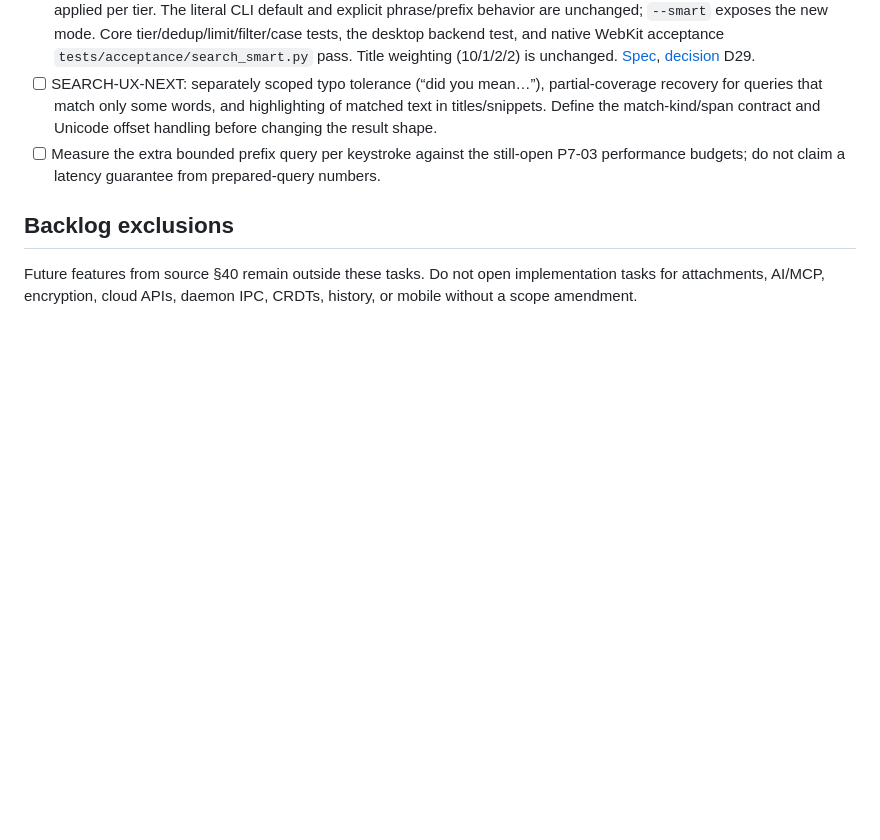
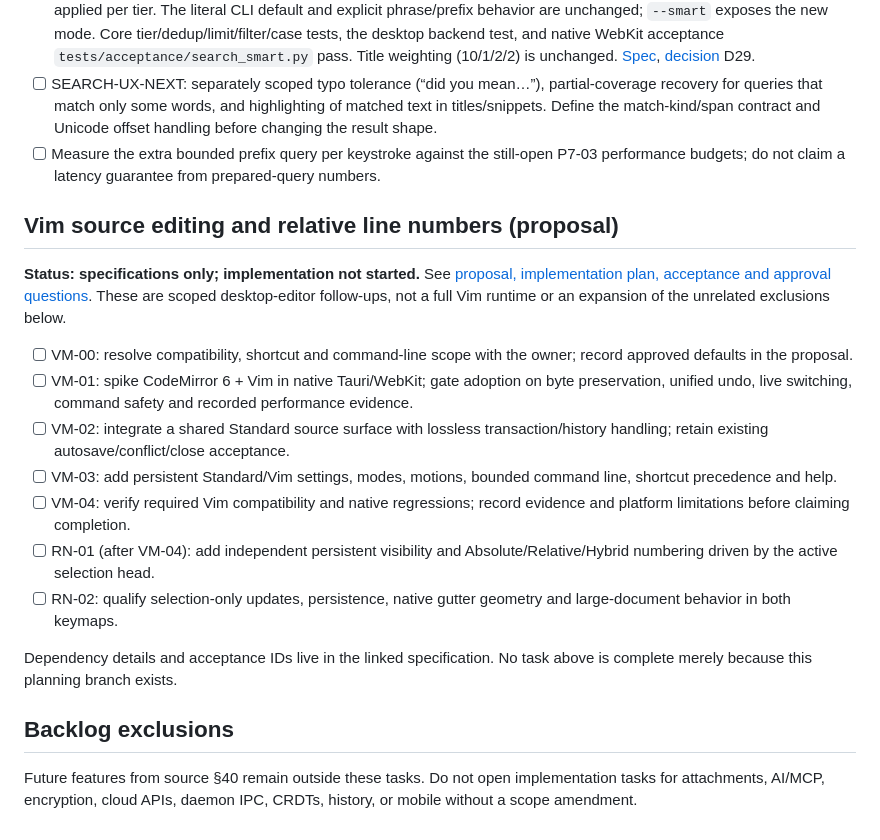
Before and after one commit to acramatte/foglio, a Markdown page: docs/tasks.md, the part around the change. Drawn GitHub-style; blank space fills up the shorter version.

```diff
--- a/docs/tasks.md
+++ b/docs/tasks.md
@@ -190,6 +190,20 @@ Do not check a box just because code exists. The source brief's illustrative exa
 - [ ] SEARCH-UX-NEXT: separately scoped typo tolerance (“did you mean…”), partial-coverage recovery for queries that match only some words, and highlighting of matched text in titles/snippets. Define the match-kind/span contract and Unicode offset handling before changing the result shape.
 - [ ] Measure the extra bounded prefix query per keystroke against the still-open P7-03 performance budgets; do not claim a latency guarantee from prepared-query numbers.
 
+## Vim source editing and relative line numbers (proposal)
+
+**Status: specifications only; implementation not started.** See [proposal, implementation plan, acceptance and approval questions](specs/vim-source-editing.md). These are scoped desktop-editor follow-ups, not a full Vim runtime or an expansion of the unrelated exclusions below.
+
+- [ ] VM-00: resolve compatibility, shortcut and command-line scope with the owner; record approved defaults in the proposal.
+- [ ] VM-01: spike CodeMirror 6 + Vim in native Tauri/WebKit; gate adoption on byte preservation, unified undo, live switching, command safety and recorded performance evidence.
+- [ ] VM-02: integrate a shared Standard source surface with lossless transaction/history handling; retain existing autosave/conflict/close acceptance.
+- [ ] VM-03: add persistent Standard/Vim settings, modes, motions, bounded command line, shortcut precedence and help.
+- [ ] VM-04: verify required Vim compatibility and native regressions; record evidence and platform limitations before claiming completion.
+- [ ] RN-01 (after VM-04): add independent persistent visibility and Absolute/Relative/Hybrid numbering driven by the active selection head.
+- [ ] RN-02: qualify selection-only updates, persistence, native gutter geometry and large-document behavior in both keymaps.
+
+Dependency details and acceptance IDs live in the linked specification. No task above is complete merely because this planning branch exists.
+
 ## Backlog exclusions
 
 Future features from source §40 remain outside these tasks. Do not open implementation tasks for attachments, AI/MCP, encryption, cloud APIs, daemon IPC, CRDTs, history, or mobile without a scope amendment.
```
Also changed, not shown: docs/specs/vim-source-editing.md (added, +206 -0 lines).
